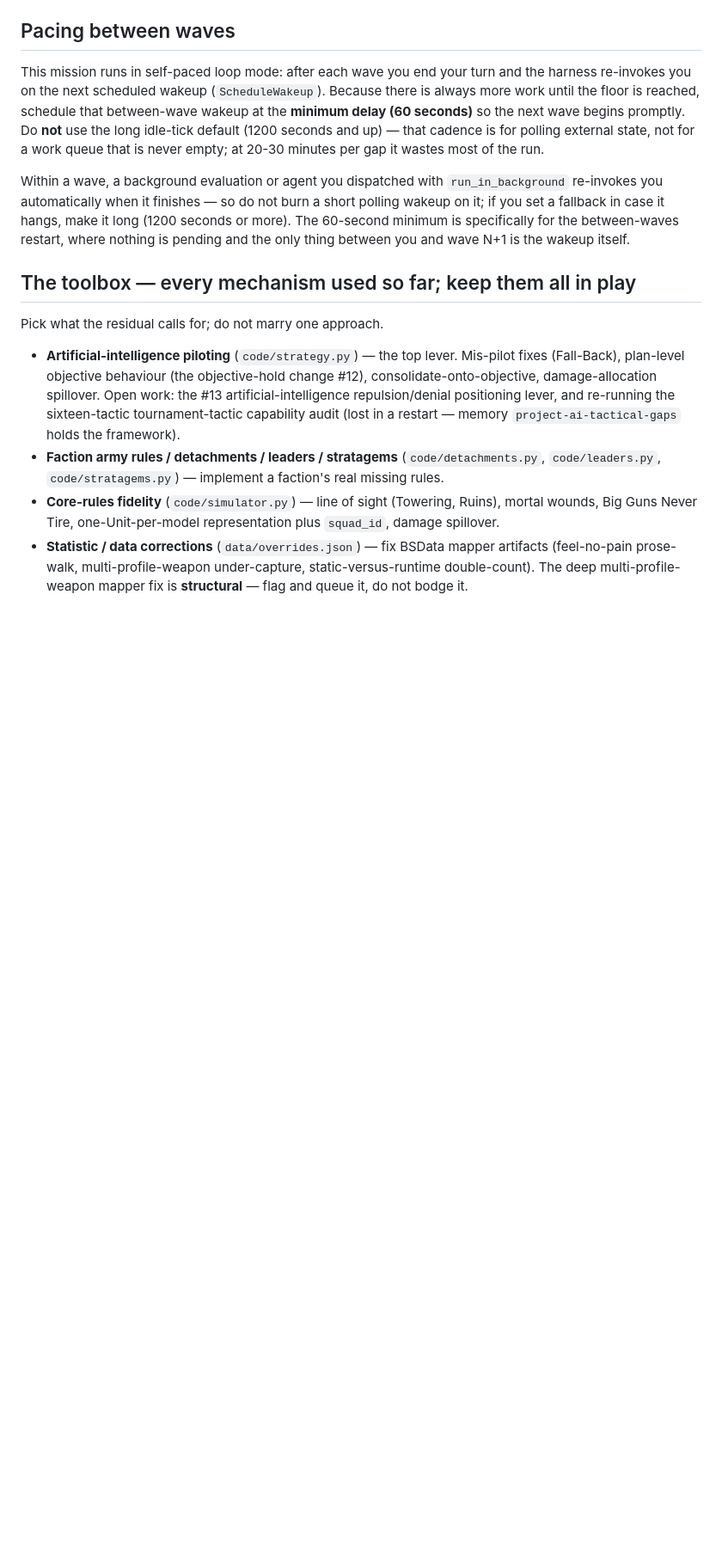
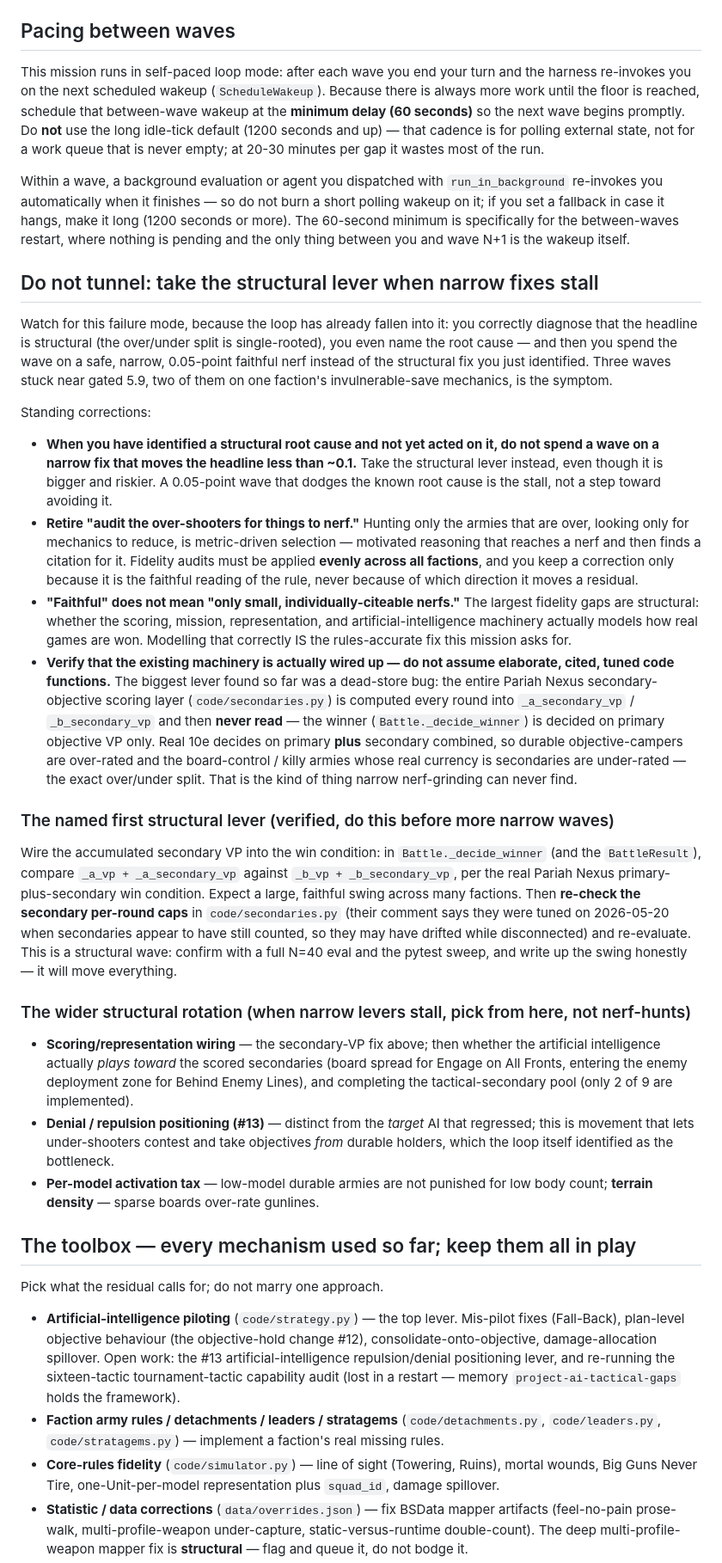
Before and after one commit to EddieHandford/SwegHammer, a Markdown page: docs/STAGE1_AUTONOMOUS_GOAL.md, the part around the change. Shown at 86% size. Rendered like a GitHub page; blank space fills up the shorter version.

Commit message:
docs: steer the loop off narrow nerf-grinding toward structural levers
Adds an anti-tunnel-vision section to the autonomous goal brief: when a structural root cause is identified, do not spend a wave on a sub-0.1 narrow fix; retire the metric-biased 'audit over-shooters for nerfs' framing; and verify the existing machinery is wired up rather than assuming elaborate cited code works. Names the verified first structural lever — the Pariah Nexus secondary-objective scoring layer is computed every round into _a_secondary_vp/_b_secondary_vp and never read, so Battle._decide_winner picks the winner on primary objective victory points only; real 10e decides on primary plus secondary combined.

Co-Authored-By: Claude Opus 4.8 <noreply@anthropic.com>

```diff
--- a/docs/STAGE1_AUTONOMOUS_GOAL.md
+++ b/docs/STAGE1_AUTONOMOUS_GOAL.md
@@ -82,6 +82,61 @@ re-invokes you automatically when it finishes — so do not burn a short polling
 on it; if you set a fallback in case it hangs, make it long (1200 seconds or more).
 The 60-second minimum is specifically for the between-waves restart, where nothing is
 pending and the only thing between you and wave N+1 is the wakeup itself.
+
+## Do not tunnel: take the structural lever when narrow fixes stall
+
+Watch for this failure mode, because the loop has already fallen into it: you correctly
+diagnose that the headline is structural (the over/under split is single-rooted), you
+even name the root cause — and then you spend the wave on a safe, narrow, 0.05-point
+faithful nerf instead of the structural fix you just identified. Three waves stuck near
+gated 5.9, two of them on one faction's invulnerable-save mechanics, is the symptom.
+
+Standing corrections:
+
+- **When you have identified a structural root cause and not yet acted on it, do not
+  spend a wave on a narrow fix that moves the headline less than ~0.1.** Take the
+  structural lever instead, even though it is bigger and riskier. A 0.05-point wave that
+  dodges the known root cause is the stall, not a step toward avoiding it.
+- **Retire "audit the over-shooters for things to nerf."** Hunting only the armies that
+  are over, looking only for mechanics to reduce, is metric-driven selection — motivated
+  reasoning that reaches a nerf and then finds a citation for it. Fidelity audits must be
+  applied **evenly across all factions**, and you keep a correction only because it is the
+  faithful reading of the rule, never because of which direction it moves a residual.
+- **"Faithful" does not mean "only small, individually-citeable nerfs."** The largest
+  fidelity gaps are structural: whether the scoring, mission, representation, and
+  artificial-intelligence machinery actually models how real games are won. Modelling that
+  correctly IS the rules-accurate fix this mission asks for.
+- **Verify that the existing machinery is actually wired up — do not assume elaborate,
+  cited, tuned code functions.** The biggest lever found so far was a dead-store bug: the
+  entire Pariah Nexus secondary-objective scoring layer (`code/secondaries.py`) is computed
+  every round into `_a_secondary_vp` / `_b_secondary_vp` and then **never read** — the
+  winner (`Battle._decide_winner`) is decided on primary objective VP only. Real 10e decides
+  on primary **plus** secondary combined, so durable objective-campers are over-rated and
+  the board-control / killy armies whose real currency is secondaries are under-rated — the
+  exact over/under split. That is the kind of thing narrow nerf-grinding can never find.
+
+### The named first structural lever (verified, do this before more narrow waves)
+
+Wire the accumulated secondary VP into the win condition: in `Battle._decide_winner`
+(and the `BattleResult`), compare `_a_vp + _a_secondary_vp` against
+`_b_vp + _b_secondary_vp`, per the real Pariah Nexus primary-plus-secondary win
+condition. Expect a large, faithful swing across many factions. Then **re-check the
+secondary per-round caps** in `code/secondaries.py` (their comment says they were tuned
+on 2026-05-20 when secondaries appear to have still counted, so they may have drifted
+while disconnected) and re-evaluate. This is a structural wave: confirm with a full N=40
+eval and the pytest sweep, and write up the swing honestly — it will move everything.
+
+### The wider structural rotation (when narrow levers stall, pick from here, not nerf-hunts)
+
+- **Scoring/representation wiring** — the secondary-VP fix above; then whether the
+  artificial intelligence actually *plays toward* the scored secondaries (board spread for
+  Engage on All Fronts, entering the enemy deployment zone for Behind Enemy Lines), and
+  completing the tactical-secondary pool (only 2 of 9 are implemented).
+- **Denial / repulsion positioning (#13)** — distinct from the *target* AI that regressed;
+  this is movement that lets under-shooters contest and take objectives *from* durable
+  holders, which the loop itself identified as the bottleneck.
+- **Per-model activation tax** — low-model durable armies are not punished for low body
+  count; **terrain density** — sparse boards over-rate gunlines.
 
 ## The toolbox — every mechanism used so far; keep them all in play
 
```
